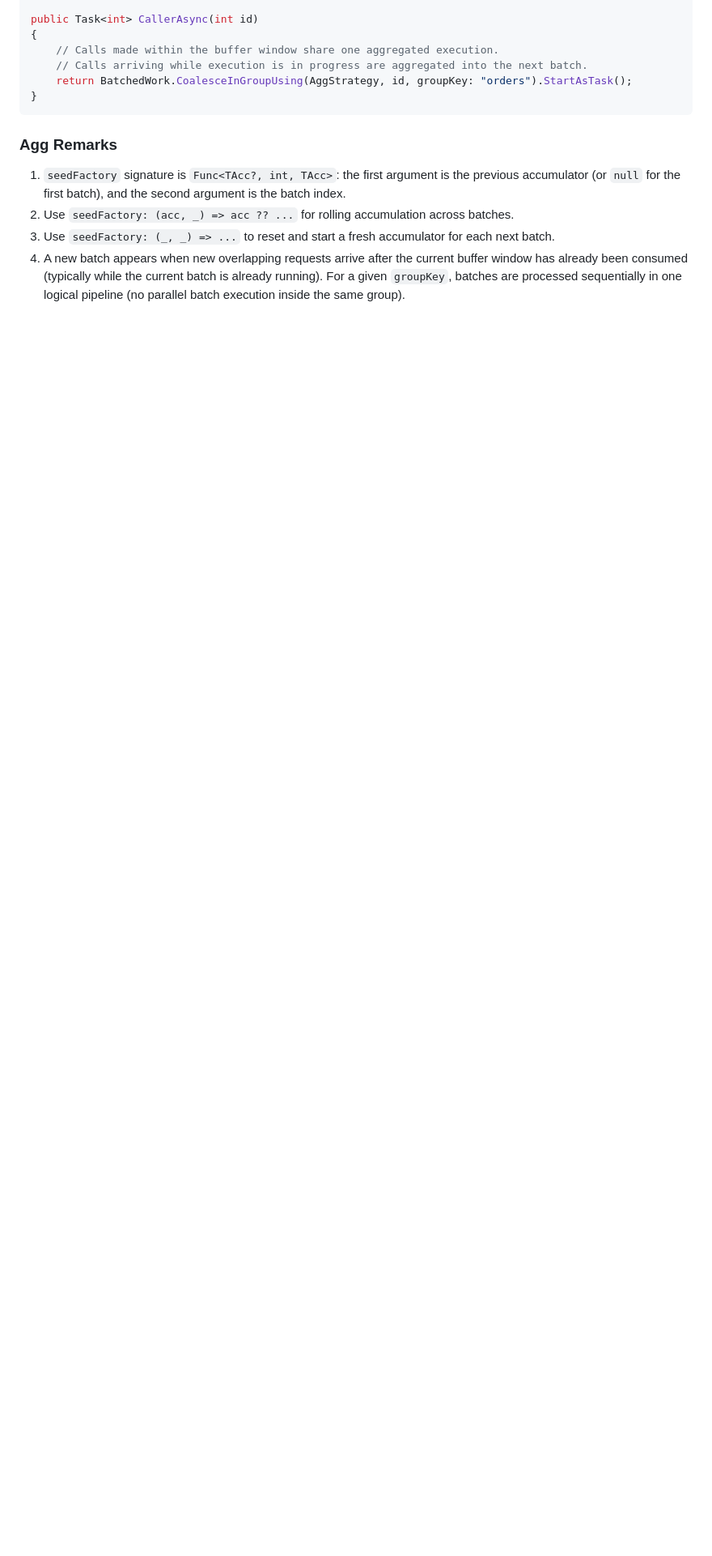
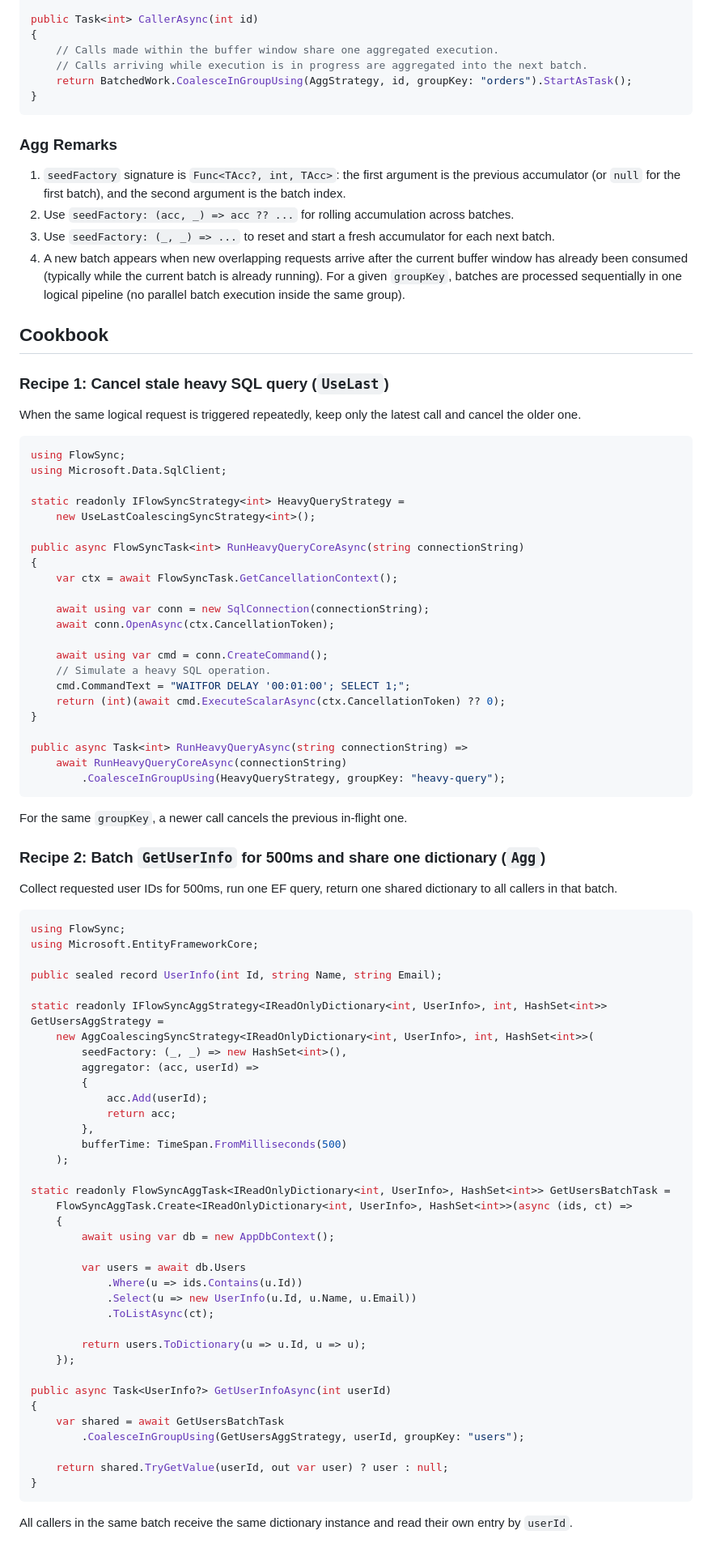
Before and after one commit to 0x1000000/FlowSync, a Markdown page: README.md, the part around one of its changes. Shown at 81% size. GitHub-like rendering; blank space fills up the shorter version.

````diff
--- a/README.md
+++ b/README.md
@@ -156,3 +219,81 @@ the first argument is the previous accumulator (or `null` for the first batch),
 2. Use `seedFactory: (acc, _) => acc ?? ...` for rolling accumulation across batches.
 3. Use `seedFactory: (_, _) => ...` to reset and start a fresh accumulator for each next batch.
 4. A new batch appears when new overlapping requests arrive after the current buffer window has already been consumed (typically while the current batch is already running). For a given `groupKey`, batches are processed sequentially in one logical pipeline (no parallel batch execution inside the same group).
+
+## Cookbook
+
+### Recipe 1: Cancel stale heavy SQL query (`UseLast`)
+
+When the same logical request is triggered repeatedly, keep only the latest call and cancel the older one.
+
+```csharp
+using FlowSync;
+using Microsoft.Data.SqlClient;
+
+static readonly IFlowSyncStrategy<int> HeavyQueryStrategy =
+    new UseLastCoalescingSyncStrategy<int>();
+
+public async FlowSyncTask<int> RunHeavyQueryCoreAsync(string connectionString)
+{
+    var ctx = await FlowSyncTask.GetCancellationContext();
+
+    await using var conn = new SqlConnection(connectionString);
+    await conn.OpenAsync(ctx.CancellationToken);
+
+    await using var cmd = conn.CreateCommand();
+    // Simulate a heavy SQL operation.
+    cmd.CommandText = "WAITFOR DELAY '00:01:00'; SELECT 1;";
+    return (int)(await cmd.ExecuteScalarAsync(ctx.CancellationToken) ?? 0);
+}
+
+public async Task<int> RunHeavyQueryAsync(string connectionString) =>
+    await RunHeavyQueryCoreAsync(connectionString)
+        .CoalesceInGroupUsing(HeavyQueryStrategy, groupKey: "heavy-query");
+```
+
+For the same `groupKey`, a newer call cancels the previous in-flight one.
+
+### Recipe 2: Batch `GetUserInfo` for 500ms and share one dictionary (`Agg`)
+
+Collect requested user IDs for 500ms, run one EF query, return one shared dictionary to all callers in that batch.
+
+```csharp
+using FlowSync;
+using Microsoft.EntityFrameworkCore;
+
+public sealed record UserInfo(int Id, string Name, string Email);
+
+static readonly IFlowSyncAggStrategy<IReadOnlyDictionary<int, UserInfo>, int, HashSet<int>> GetUsersAggStrategy =
+    new AggCoalescingSyncStrategy<IReadOnlyDictionary<int, UserInfo>, int, HashSet<int>>(
+        seedFactory: (_, _) => new HashSet<int>(),
+        aggregator: (acc, userId) =>
+        {
+            acc.Add(userId);
+            return acc;
+        },
+        bufferTime: TimeSpan.FromMilliseconds(500)
+    );
+
+static readonly FlowSyncAggTask<IReadOnlyDictionary<int, UserInfo>, HashSet<int>> GetUsersBatchTask =
+    FlowSyncAggTask.Create<IReadOnlyDictionary<int, UserInfo>, HashSet<int>>(async (ids, ct) =>
+    {
+        await using var db = new AppDbContext();
+
+        var users = await db.Users
+            .Where(u => ids.Contains(u.Id))
+            .Select(u => new UserInfo(u.Id, u.Name, u.Email))
+            .ToListAsync(ct);
+
+        return users.ToDictionary(u => u.Id, u => u);
+    });
+
+public async Task<UserInfo?> GetUserInfoAsync(int userId)
+{
+    var shared = await GetUsersBatchTask
+        .CoalesceInGroupUsing(GetUsersAggStrategy, userId, groupKey: "users");
+
+    return shared.TryGetValue(userId, out var user) ? user : null;
+}
+```
+
+All callers in the same batch receive the same dictionary instance and read their own entry by `userId`.
````
Also changed, not shown: other parts of README.md (+64 -1 lines).
